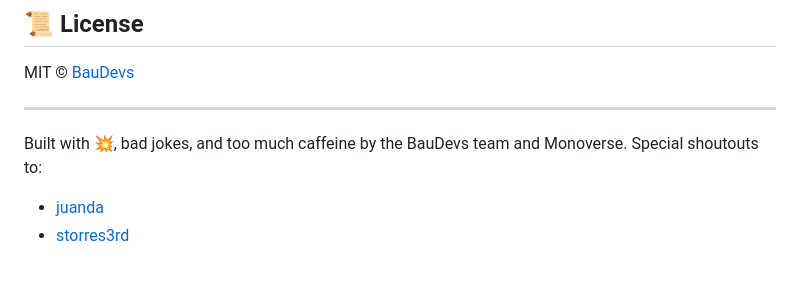
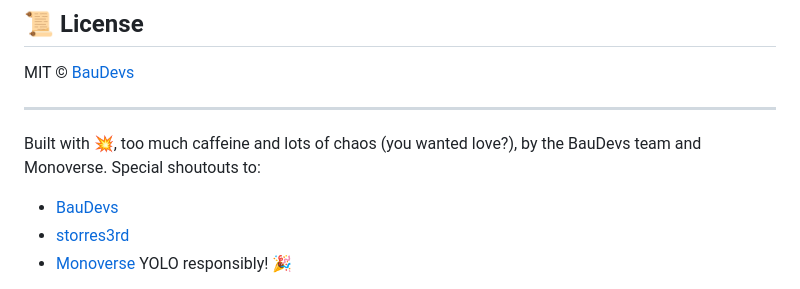
Before and after one commit to baudevs/yolo.baudevs.com, a Markdown page: README.md, the part around the change. Drawn GitHub-style.

Commit message:
✨ docs(README): update project description and contributor acknowledgments
This commit revises the README.md file to enhance the project description with a more playful tone and acknowledges contributors more clearly. Key changes include:

- Updated the project description to reflect a chaotic yet fun spirit.
- Revised the list of contributors with direct links to their profiles.

These updates aim to improve engagement and recognition within the documentation. 🎉

```diff
--- a/README.md
+++ b/README.md
@@ -110,9 +110,9 @@ MIT © [BauDevs](https://baudevs.com)
 
 ---
 
-Built with 💥, bad jokes, and too much caffeine by the BauDevs team and Monoverse. Special shoutouts to:
+Built with 💥, too much caffeine and lots of chaos (you wanted love?), by the BauDevs team and Monoverse. Special shoutouts to:
 
-- [juanda](https://github.com/baudevs.social)
-- [storres3rd](https://github.com/storres3rd/playlistsource)
-
+- [BauDevs](https://baudevs.social)
+- [storres3rd](https://github.com/storres3rd)
+- [Monoverse](https://monoverse.com)
 YOLO responsibly! 🎉
```
